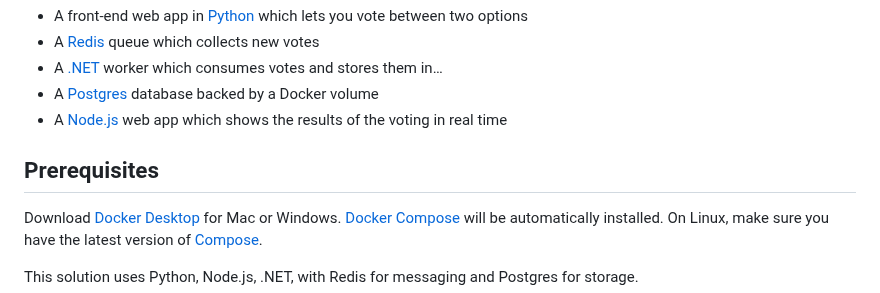
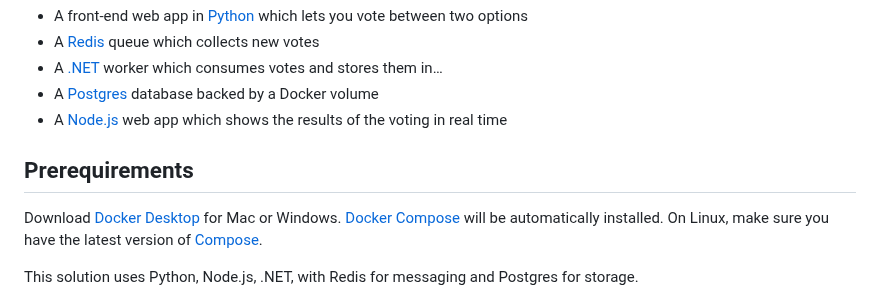
Before and after one commit to kovendhan5/voting-app, a Markdown page: README.md, the part around the change. Rendered like a GitHub page.

```diff
--- a/README.md
+++ b/README.md
@@ -14,7 +14,7 @@ This application showcases a basic voting system where users can vote for one of
 - A [Postgres](https://hub.docker.com/_/postgres/) database backed by a Docker volume
 - A [Node.js](/result) web app which shows the results of the voting in real time
 
-## Prerequisites
+## Prerequirements
 
 Download [Docker Desktop](https://www.docker.com/products/docker-desktop) for Mac or Windows. [Docker Compose](https://docs.docker.com/compose) will be automatically installed. On Linux, make sure you have the latest version of [Compose](https://docs.docker.com/compose/install/).
 
```
